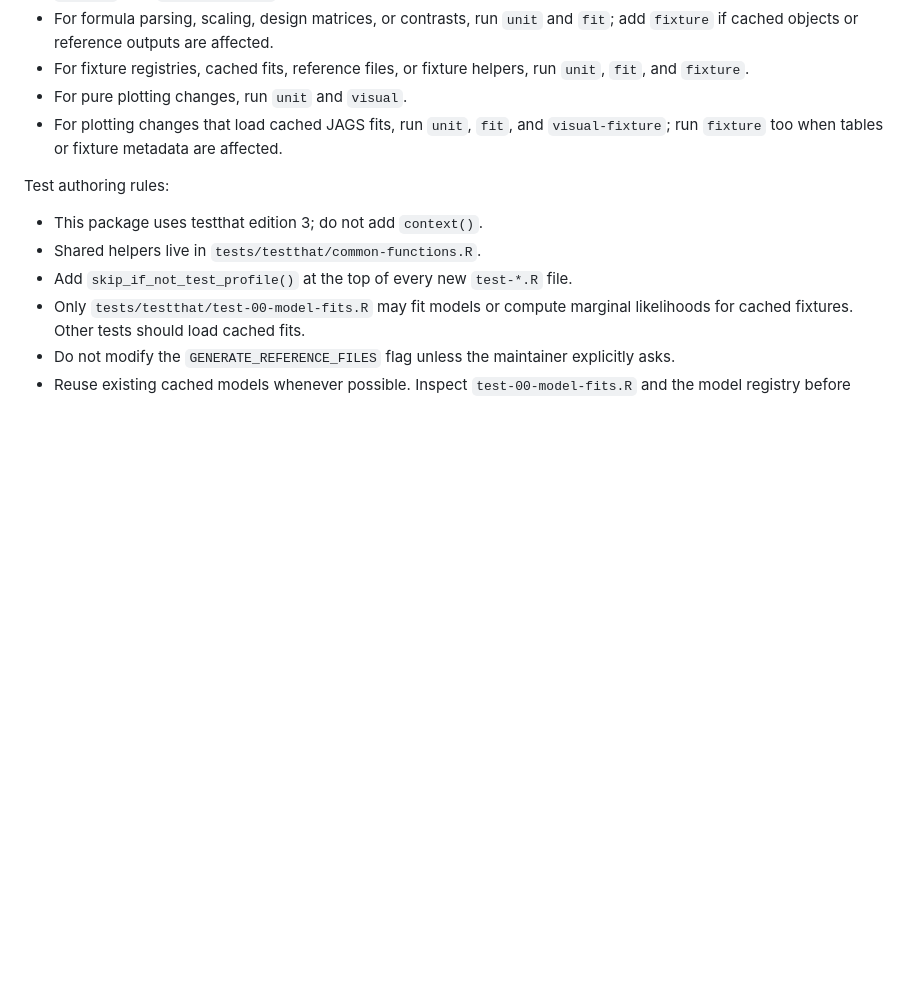
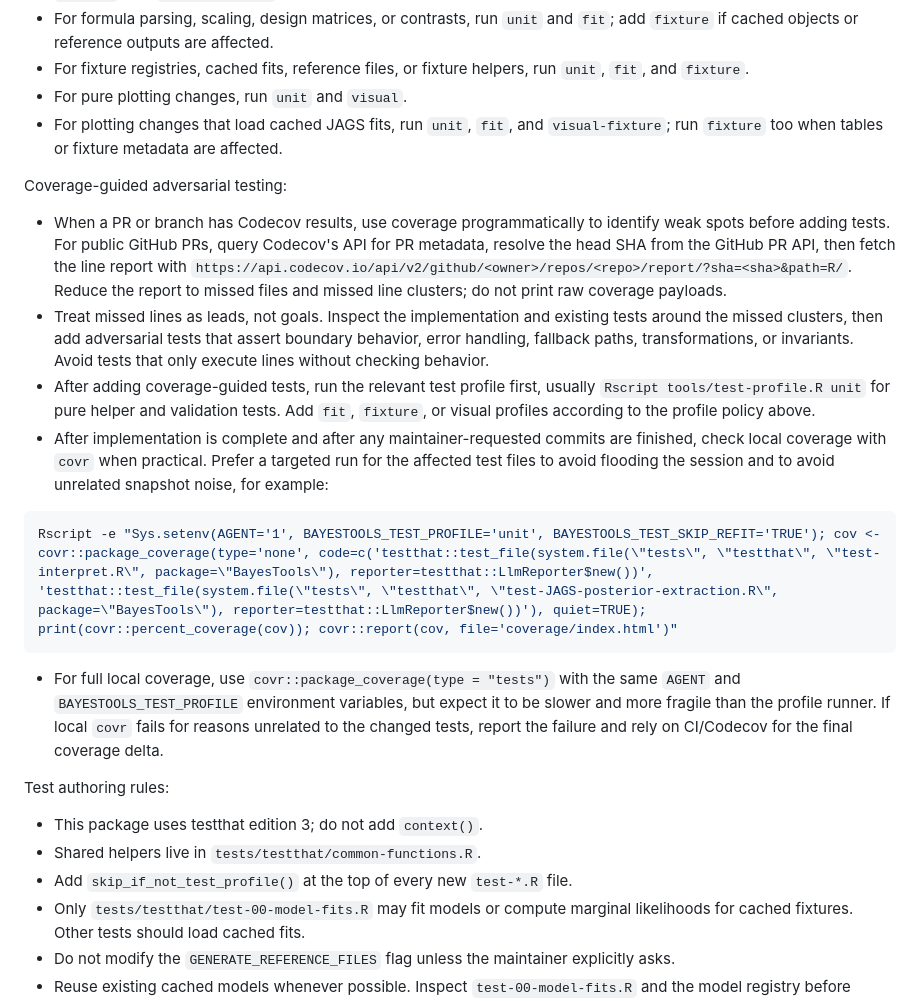
Before and after one commit to FBartos/BayesTools, a Markdown page: AGENTS.md, the part around the change. Drawn GitHub-style; blank space fills up the shorter version.

````diff
--- a/AGENTS.md
+++ b/AGENTS.md
@@ -43,6 +43,19 @@ Profile policy:
 - For pure plotting changes, run `unit` and `visual`.
 - For plotting changes that load cached JAGS fits, run `unit`, `fit`, and `visual-fixture`; run `fixture` too when tables or fixture metadata are affected.
 
+Coverage-guided adversarial testing:
+
+- When a PR or branch has Codecov results, use coverage programmatically to identify weak spots before adding tests. For public GitHub PRs, query Codecov's API for PR metadata, resolve the head SHA from the GitHub PR API, then fetch the line report with `https://api.codecov.io/api/v2/github/<owner>/repos/<repo>/report/?sha=<sha>&path=R/`. Reduce the report to missed files and missed line clusters; do not print raw coverage payloads.
+- Treat missed lines as leads, not goals. Inspect the implementation and existing tests around the missed clusters, then add adversarial tests that assert boundary behavior, error handling, fallback paths, transformations, or invariants. Avoid tests that only execute lines without checking behavior.
+- After adding coverage-guided tests, run the relevant test profile first, usually `Rscript tools/test-profile.R unit` for pure helper and validation tests. Add `fit`, `fixture`, or visual profiles according to the profile policy above.
+- After implementation is complete and after any maintainer-requested commits are finished, check local coverage with `covr` when practical. Prefer a targeted run for the affected test files to avoid flooding the session and to avoid unrelated snapshot noise, for example:
+
+```powershell
+Rscript -e "Sys.setenv(AGENT='1', BAYESTOOLS_TEST_PROFILE='unit', BAYESTOOLS_TEST_SKIP_REFIT='TRUE'); cov <- covr::package_coverage(type='none', code=c('testthat::test_file(system.file(\"tests\", \"testthat\", \"test-interpret.R\", package=\"BayesTools\"), reporter=testthat::LlmReporter$new())', 'testthat::test_file(system.file(\"tests\", \"testthat\", \"test-JAGS-posterior-extraction.R\", package=\"BayesTools\"), reporter=testthat::LlmReporter$new())'), quiet=TRUE); print(covr::percent_coverage(cov)); covr::report(cov, file='coverage/index.html')"
+```
+
+- For full local coverage, use `covr::package_coverage(type = "tests")` with the same `AGENT` and `BAYESTOOLS_TEST_PROFILE` environment variables, but expect it to be slower and more fragile than the profile runner. If local `covr` fails for reasons unrelated to the changed tests, report the failure and rely on CI/Codecov for the final coverage delta.
+
 Test authoring rules:
 
 - This package uses testthat edition 3; do not add `context()`.
````
